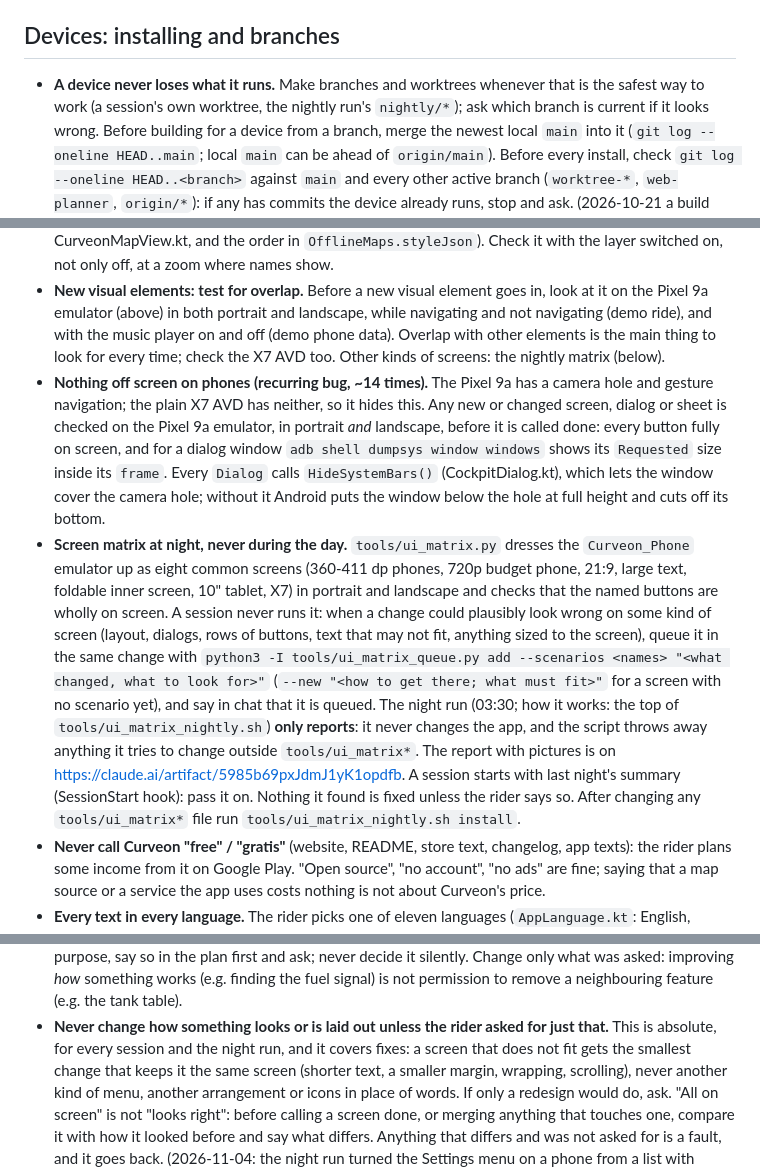
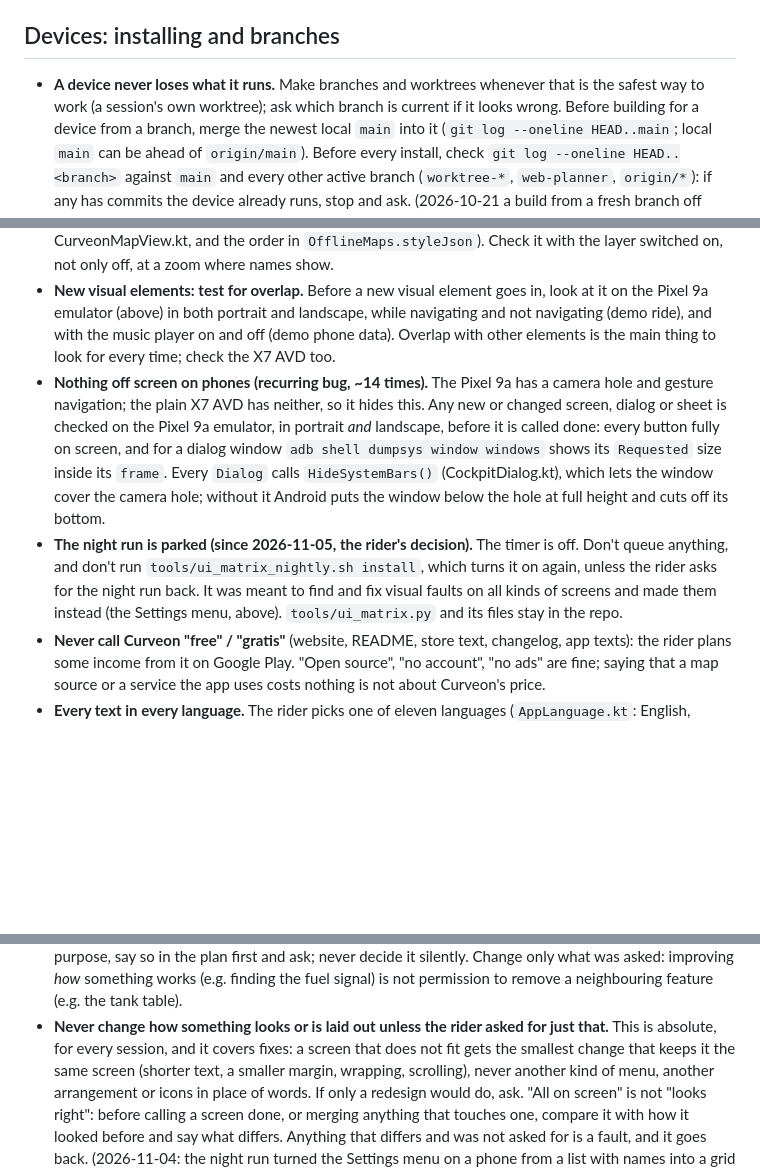
Before and after one commit to atlehavik/curveon, a Markdown page: CLAUDE.md, 3 parts joined by grey strips. Rendered like a GitHub page; blank space fills up the shorter version.

Commit message:
The night run is parked: its timer is off and nothing is queued for it
Co-Authored-By: Claude Opus 5.5 <noreply@anthropic.com>
Claude-Session: https://claude.ai/code/session_01W91D4FHQ4dzZni5nCi5e71

```diff
--- a/CLAUDE.md
+++ b/CLAUDE.md
@@ -52,7 +52,7 @@ release steps are in [docs/DEVELOPMENT.md](docs/DEVELOPMENT.md); the rider-facin
 ## Devices: installing and branches
 
 - **A device never loses what it runs.** Make branches and worktrees whenever that is the safest way
-  to work (a session's own worktree, the nightly run's `nightly/*`); ask which branch is current if
+  to work (a session's own worktree); ask which branch is current if
   it looks wrong. Before building for a device from a branch, merge the newest local `main` into it
   (`git log --oneline HEAD..main`; local `main` can be ahead of `origin/main`). Before every install,
   check `git log --oneline HEAD..<branch>` against `main` and every other active branch
@@ -115,8 +115,7 @@ release steps are in [docs/DEVELOPMENT.md](docs/DEVELOPMENT.md); the rider-facin
 - **New visual elements: test for overlap.** Before a new visual element goes in, look at it on the
   Pixel 9a emulator (above) in both portrait and landscape, while navigating and not navigating
   (demo ride), and with the music player on and off (demo phone data). Overlap with other elements is
-  the main thing to look for every time; check the X7 AVD too. Other kinds of screens: the nightly
-  matrix (below).
+  the main thing to look for every time; check the X7 AVD too.
 - **Nothing off screen on phones (recurring bug, ~14 times).** The Pixel 9a has a camera hole and
   gesture navigation; the plain X7 AVD has neither, so it hides this. Any new or changed screen,
   dialog or sheet is checked on the Pixel 9a emulator, in portrait *and* landscape, before it is
@@ -124,19 +123,10 @@ release steps are in [docs/DEVELOPMENT.md](docs/DEVELOPMENT.md); the rider-facin
   shows its `Requested` size inside its `frame`. Every `Dialog` calls `HideSystemBars()`
   (CockpitDialog.kt), which lets the window cover the camera hole; without it Android puts the window
   below the hole at full height and cuts off its bottom.
-- **Screen matrix at night, never during the day.** `tools/ui_matrix.py` dresses the `Curveon_Phone`
-  emulator up as eight common screens (360-411 dp phones, 720p budget phone, 21:9, large text,
-  foldable inner screen, 10" tablet, X7) in portrait and landscape and checks that the named buttons
-  are wholly on screen. A session never runs it: when a change could plausibly look wrong on some
-  kind of screen (layout, dialogs, rows of buttons, text that may not fit, anything sized to the
-  screen), queue it in the same change with
-  `python3 -I tools/ui_matrix_queue.py add --scenarios <names> "<what changed, what to look for>"`
-  (`--new "<how to get there; what must fit>"` for a screen with no scenario yet), and say in chat that
-  it is queued. The night run (03:30; how it works: the top of `tools/ui_matrix_nightly.sh`) **only reports**: it
-  never changes the app, and the script throws away anything it tries to change outside `tools/ui_matrix*`. The report
-  with pictures is on https://claude.ai/artifact/5985b69pxJdmJ1yK1opdfb. A session starts with last night's summary
-  (SessionStart hook): pass it on. Nothing it found is fixed unless the rider says so. After changing any
-  `tools/ui_matrix*` file run `tools/ui_matrix_nightly.sh install`.
+- **The night run is parked (since 2026-11-05, the rider's decision).** The timer is off. Don't queue anything, and don't
+  run `tools/ui_matrix_nightly.sh install`, which turns it on again, unless the rider asks for the night run back.
+  It was meant to find and fix visual faults on all kinds of screens and made them instead (the Settings menu, above).
+  `tools/ui_matrix.py` and its files stay in the repo.
 - **Never call Curveon "free" / "gratis"** (website, README, store text, changelog, app texts): the
   rider plans some income from it on Google Play. "Open source", "no account", "no ads" are fine;
   saying that a map source or a service the app uses costs nothing is not about Curveon's price.
@@ -167,7 +157,7 @@ release steps are in [docs/DEVELOPMENT.md](docs/DEVELOPMENT.md); the rider-facin
   only what was asked: improving *how* something works (e.g. finding the fuel signal) is not
   permission to remove a neighbouring feature (e.g. the tank table).
 - **Never change how something looks or is laid out unless the rider asked for just that.** This is absolute, for
-  every session and the night run, and it covers fixes: a screen that does not fit gets the smallest change that keeps it
+  every session, and it covers fixes: a screen that does not fit gets the smallest change that keeps it
   the same screen (shorter text, a smaller margin, wrapping, scrolling), never another kind of menu, another arrangement
   or icons in place of words. If only a redesign would do, ask. "All on screen" is not "looks right": before calling a
   screen done, or merging anything that touches one, compare it with how it looked before and say what differs. Anything
```
